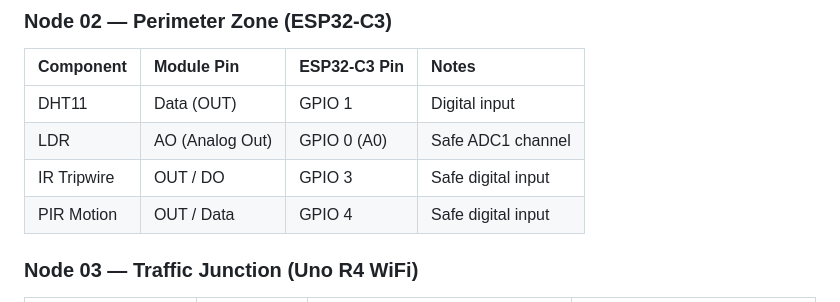
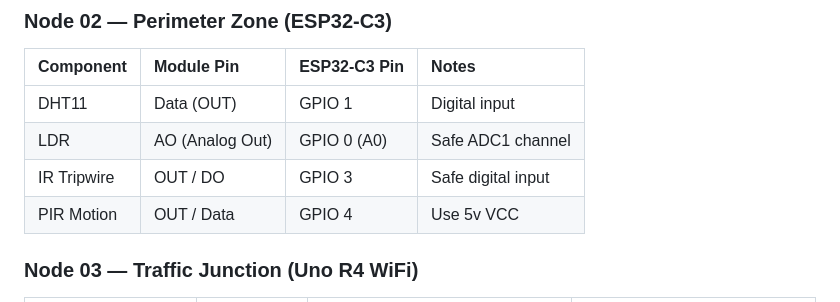
Before and after one commit to MokshSharma2006/Smart-City-Simulation, a Markdown page: README.md, the part around the change. Rendered like a GitHub page.

```diff
--- a/README.md
+++ b/README.md
@@ -154,7 +154,7 @@ Wired in series with the cathode leg of all Traffic Light and Parking Indicator
 | DHT11 | Data (OUT) | GPIO 1 | Digital input |
 | LDR | AO (Analog Out) | GPIO 0 (A0) | Safe ADC1 channel |
 | IR Tripwire | OUT / DO | GPIO 3 | Safe digital input |
-| PIR Motion | OUT / Data | GPIO 4 | Safe digital input |
+| PIR Motion | OUT / Data | GPIO 4 | Use 5v VCC |
 
 ### Node 03 — Traffic Junction (Uno R4 WiFi)
 
```
